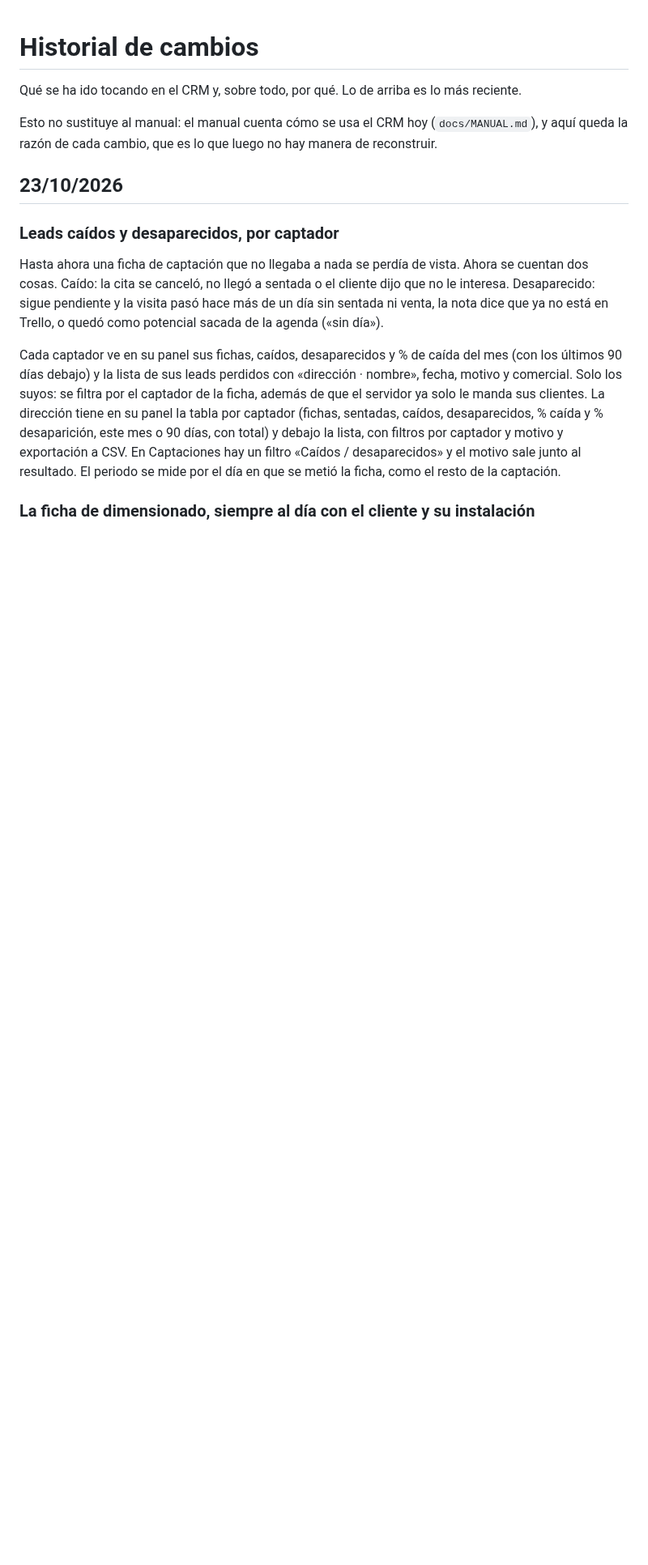
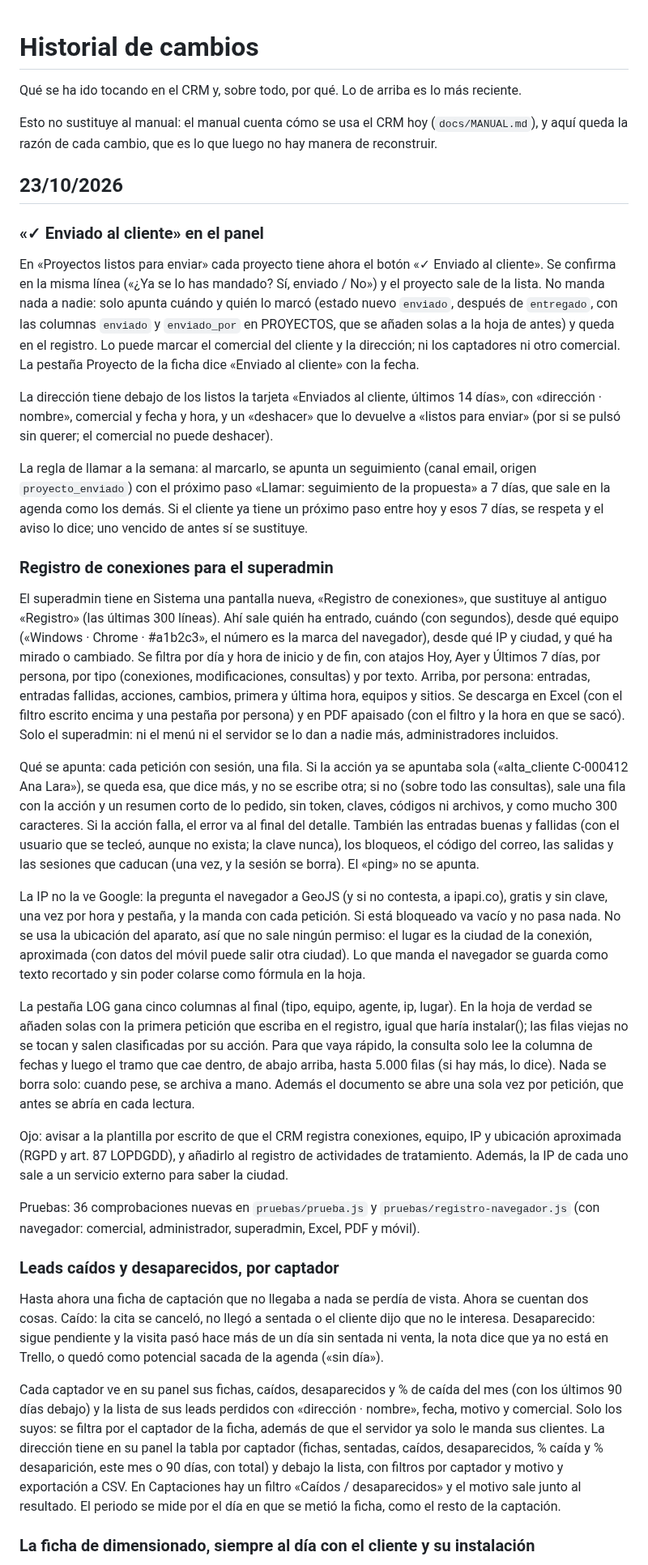
Before and after one commit to zerowattiosingenieria-bit/crm, a Markdown page: docs/HISTORIAL.md, the part around the change. Shown at 81% size. Rendered like a GitHub page; blank space fills up the shorter version.

Commit message:
Historial: registro de conexiones y enviado al cliente

```diff
--- a/docs/HISTORIAL.md
+++ b/docs/HISTORIAL.md
@@ -9,6 +9,80 @@ luego no hay manera de reconstruir.
 
 
 ## 23/10/2026
+
+### «✓ Enviado al cliente» en el panel
+
+En «Proyectos listos para enviar» cada proyecto tiene ahora el botón
+«✓ Enviado al cliente». Se confirma en la misma línea («¿Ya se lo has
+mandado? Sí, enviado / No») y el proyecto sale de la lista. No manda nada
+a nadie: solo apunta cuándo y quién lo marcó (estado nuevo `enviado`,
+después de `entregado`, con las columnas `enviado` y `enviado_por` en
+PROYECTOS, que se añaden solas a la hoja de antes) y queda en el registro.
+Lo puede marcar el comercial del cliente y la dirección; ni los
+captadores ni otro comercial. La pestaña Proyecto de la ficha dice
+«Enviado al cliente» con la fecha.
+
+La dirección tiene debajo de los listos la tarjeta «Enviados al cliente,
+últimos 14 días», con «dirección · nombre», comercial y fecha y hora, y
+un «deshacer» que lo devuelve a «listos para enviar» (por si se pulsó sin
+querer; el comercial no puede deshacer).
+
+La regla de llamar a la semana: al marcarlo, se apunta un seguimiento
+(canal email, origen `proyecto_enviado`) con el próximo paso «Llamar:
+seguimiento de la propuesta» a 7 días, que sale en la agenda como los
+demás. Si el cliente ya tiene un próximo paso entre hoy y esos 7 días, se
+respeta y el aviso lo dice; uno vencido de antes sí se sustituye.
+
+### Registro de conexiones para el superadmin
+
+El superadmin tiene en Sistema una pantalla nueva, «Registro de
+conexiones», que sustituye al antiguo «Registro» (las últimas 300 líneas).
+Ahí sale quién ha entrado, cuándo (con segundos), desde qué equipo
+(«Windows · Chrome · #a1b2c3», el número es la marca del navegador),
+desde qué IP y ciudad, y qué ha mirado o cambiado. Se filtra por día y
+hora de inicio y de fin, con atajos Hoy, Ayer y Últimos 7 días, por
+persona, por tipo (conexiones, modificaciones, consultas) y por texto.
+Arriba, por persona: entradas, entradas fallidas, acciones, cambios,
+primera y última hora, equipos y sitios. Se descarga en Excel (con el
+filtro escrito encima y una pestaña por persona) y en PDF apaisado (con
+el filtro y la hora en que se sacó). Solo el superadmin: ni el menú ni
+el servidor se lo dan a nadie más, administradores incluidos.
+
+Qué se apunta: cada petición con sesión, una fila. Si la acción ya se
+apuntaba sola («alta_cliente C-000412 Ana Lara»), se queda esa, que dice
+más, y no se escribe otra; si no (sobre todo las consultas), sale una
+fila con la acción y un resumen corto de lo pedido, sin token, claves,
+códigos ni archivos, y como mucho 300 caracteres. Si la acción falla, el
+error va al final del detalle. También las entradas buenas y fallidas
+(con el usuario que se tecleó, aunque no exista; la clave nunca), los
+bloqueos, el código del correo, las salidas y las sesiones que caducan
+(una vez, y la sesión se borra). El «ping» no se apunta.
+
+La IP no la ve Google: la pregunta el navegador a GeoJS (y si no
+contesta, a ipapi.co), gratis y sin clave, una vez por hora y pestaña, y
+la manda con cada petición. Si está bloqueado va vacío y no pasa nada. No
+se usa la ubicación del aparato, así que no sale ningún permiso: el lugar
+es la ciudad de la conexión, aproximada (con datos del móvil puede salir
+otra ciudad). Lo que manda el navegador se guarda como texto recortado y
+sin poder colarse como fórmula en la hoja.
+
+La pestaña LOG gana cinco columnas al final (tipo, equipo, agente, ip,
+lugar). En la hoja de verdad se añaden solas con la primera petición que
+escriba en el registro, igual que haría instalar(); las filas viejas no se
+tocan y salen clasificadas por su acción. Para que vaya rápido, la
+consulta solo lee la columna de fechas y luego el tramo que cae dentro,
+de abajo arriba, hasta 5.000 filas (si hay más, lo dice). Nada se borra
+solo: cuando pese, se archiva a mano. Además el documento se abre una
+sola vez por petición, que antes se abría en cada lectura.
+
+Ojo: avisar a la plantilla por escrito de que el CRM registra conexiones,
+equipo, IP y ubicación aproximada (RGPD y art. 87 LOPDGDD), y añadirlo al
+registro de actividades de tratamiento. Además, la IP de cada uno sale a
+un servicio externo para saber la ciudad.
+
+Pruebas: 36 comprobaciones nuevas en `pruebas/prueba.js` y
+`pruebas/registro-navegador.js` (con navegador: comercial, administrador,
+superadmin, Excel, PDF y móvil).
 
 ### Leads caídos y desaparecidos, por captador
 
```
